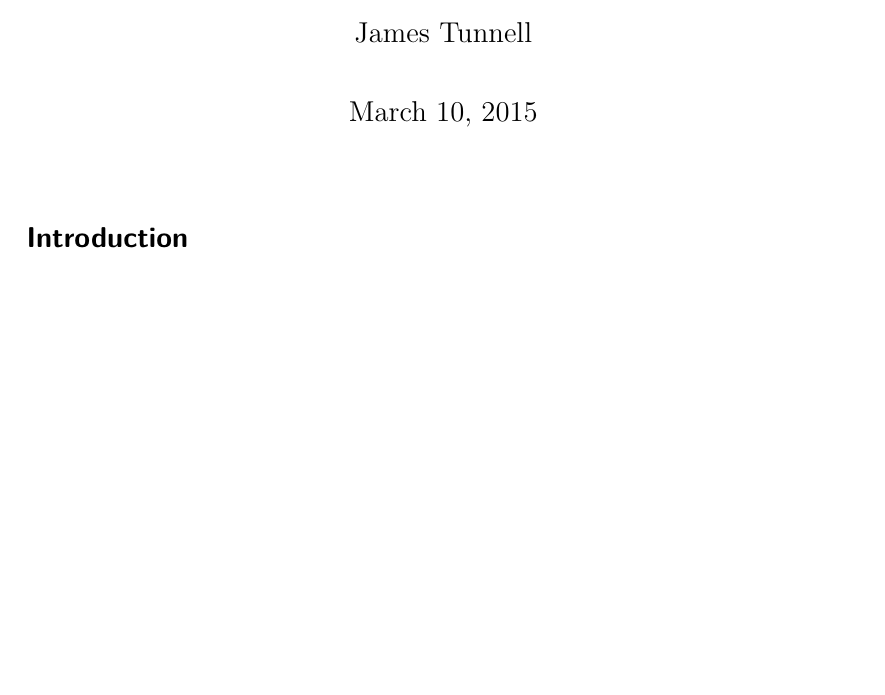
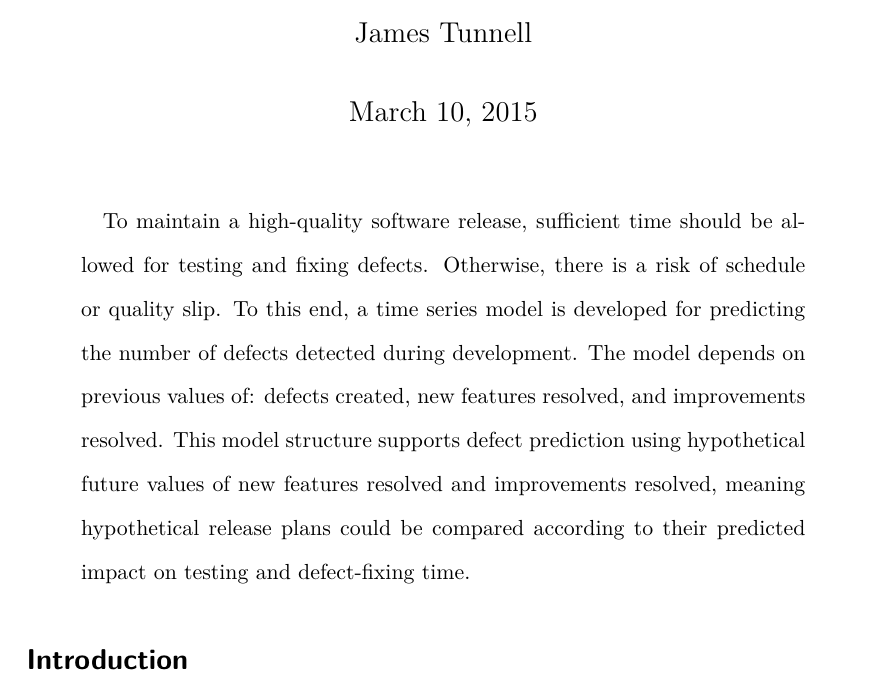
Before and after one commit to jamestunnell/thesis, a LaTeX paper (doc/proposal.tex): part of page 1 of 27, cut so that both start at the same text, the shorter picture padded with empty space. Compiled offline with LuaLaTeX.

Commit message:
Add abstract

```diff
--- a/doc/proposal.tex
+++ b/doc/proposal.tex
@@ -24,6 +24,10 @@
 \subtitle{Thesis Proposal}
 \author{James Tunnell}
 \maketitle
+
+\begin{abstract}
+To maintain a high-quality software release, sufficient time should be allowed for testing and fixing defects. Otherwise, there is a risk of schedule or quality slip. To this end, a time series model is developed for predicting the number of defects detected during development. The model depends on previous values of: defects created, new features resolved, and improvements resolved. This model structure supports defect prediction using hypothetical future values of new features resolved and improvements resolved, meaning hypothetical release plans could be compared according to their predicted impact on testing and defect-fixing time.
+\end{abstract}
 
 \section*{Introduction}
 In software release planning there are two primary concerns: functionality and quality. To improve functionality and maintain high quality are the common objectives. Both objectives are constrained by limits on development time and cost. In order to respect these constraints and still pursue both objectives, the scope of planned work must be limited, so that time is available to properly deal with the inevitable defects (bugs) that will arise. Thus, a high quality of software can be ensured while also improving functionality.
```
Also changed, not shown: doc/proposal.pdf, 2 other files.
